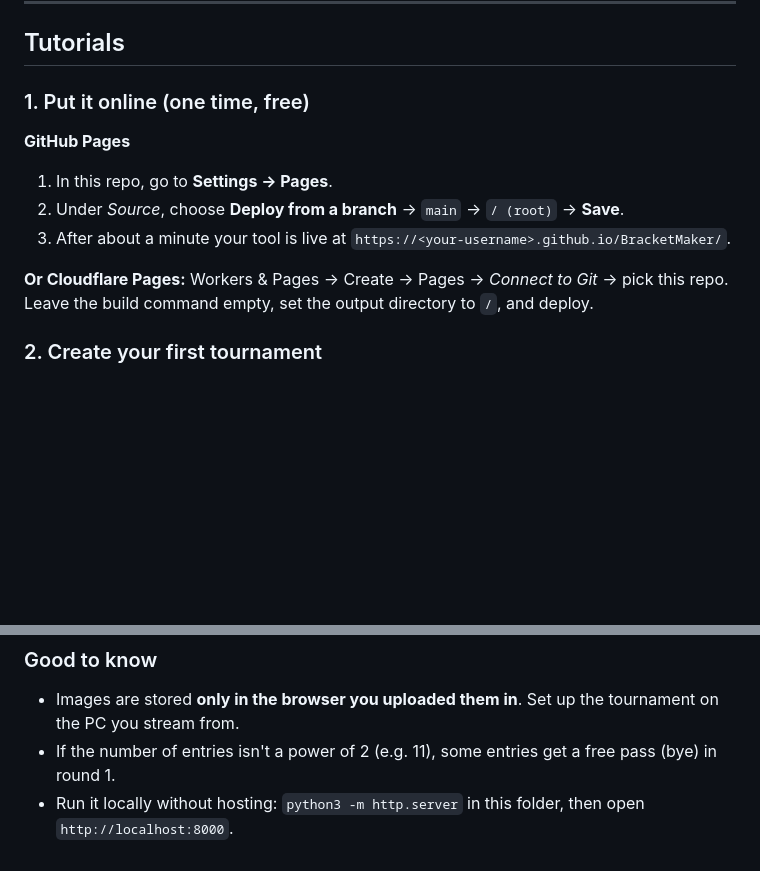
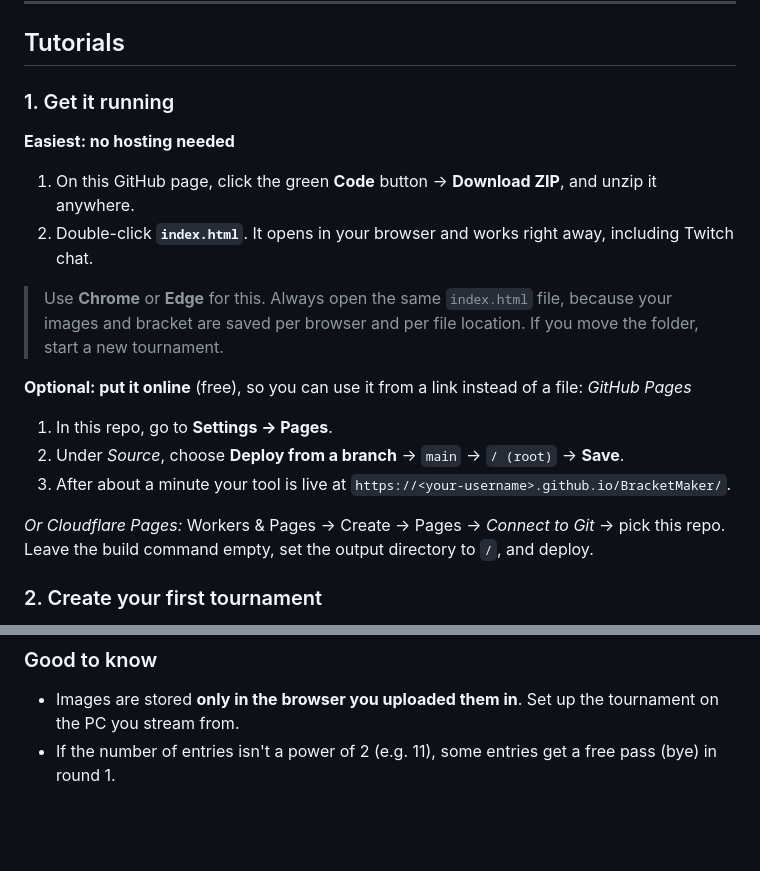
Before and after one commit to RandyVie/BracketMaker, a Markdown page: README.md, 2 parts joined by grey strips. Rendered like a GitHub page; blank space fills up the shorter version.

Commit message:
README: document running directly from the downloaded files
Co-Authored-By: Claude Opus 5.5 <noreply@anthropic.com>

```diff
--- a/README.md
+++ b/README.md
@@ -7,13 +7,20 @@ There is no server or database, and no Twitch login is needed.
 
 ## Tutorials
 
-### 1. Put it online (one time, free)
-**GitHub Pages**
+### 1. Get it running
+**Easiest: no hosting needed**
+1. On this GitHub page, click the green **Code** button → **Download ZIP**, and unzip it anywhere.
+2. Double-click **`index.html`**. It opens in your browser and works right away, including Twitch chat.
+
+> Use **Chrome** or **Edge** for this. Always open the same `index.html` file, because your images and bracket are saved per browser and per file location. If you move the folder, start a new tournament.
+
+**Optional: put it online** (free), so you can use it from a link instead of a file:
+*GitHub Pages*
 1. In this repo, go to **Settings → Pages**.
 2. Under *Source*, choose **Deploy from a branch** → `main` → `/ (root)` → **Save**.
 3. After about a minute your tool is live at `https://<your-username>.github.io/BracketMaker/`.
 
-**Or Cloudflare Pages:** Workers & Pages → Create → Pages → *Connect to Git* → pick this repo. Leave the build command empty, set the output directory to `/`, and deploy.
+*Or Cloudflare Pages:* Workers & Pages → Create → Pages → *Connect to Git* → pick this repo. Leave the build command empty, set the output directory to `/`, and deploy.
 
 ### 2. Create your first tournament
 1. Open your site.
@@ -73,4 +80,3 @@ The winner moves to the next round automatically. Repeat until the 👑 champion
 ### Good to know
 - Images are stored **only in the browser you uploaded them in**. Set up the tournament on the PC you stream from.
 - If the number of entries isn't a power of 2 (e.g. 11), some entries get a free pass (bye) in round 1.
-- Run it locally without hosting: `python3 -m http.server` in this folder, then open `http://localhost:8000`.
```
